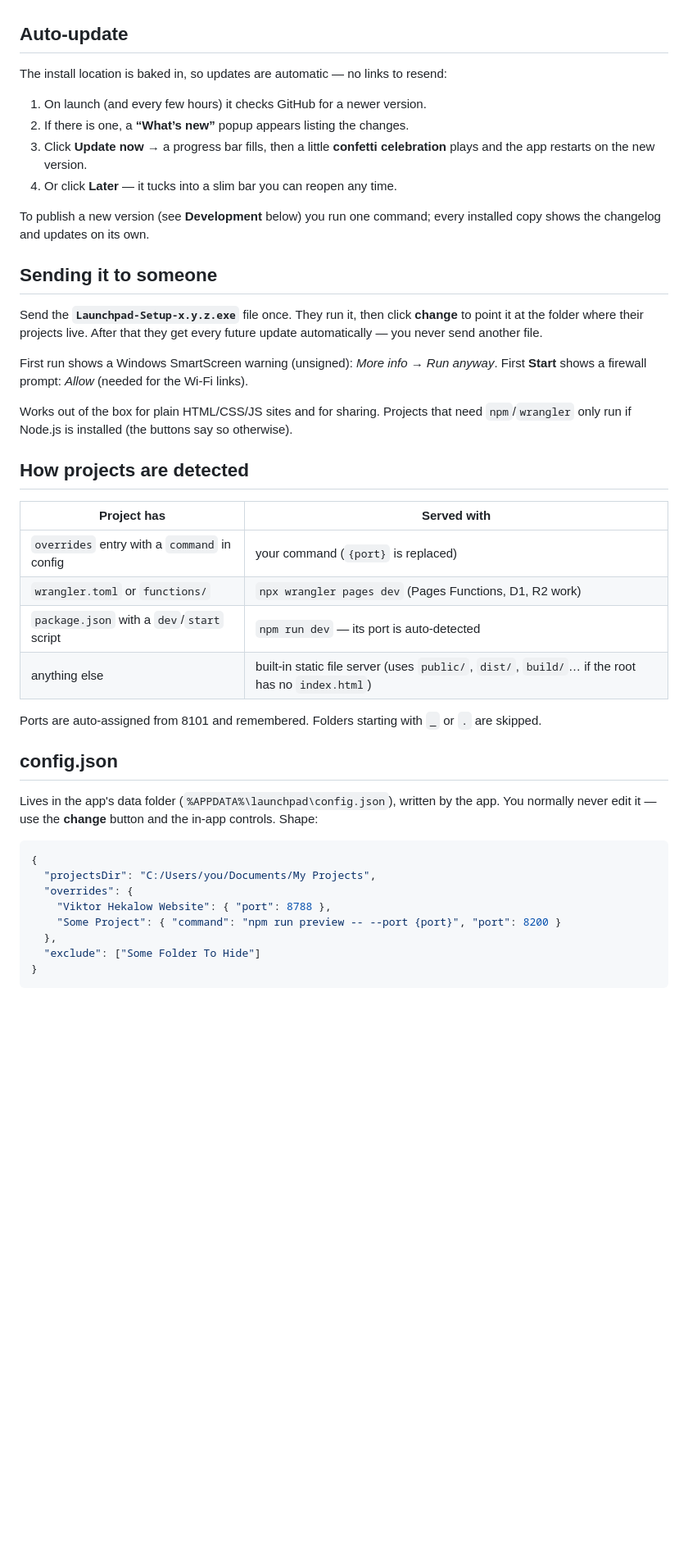
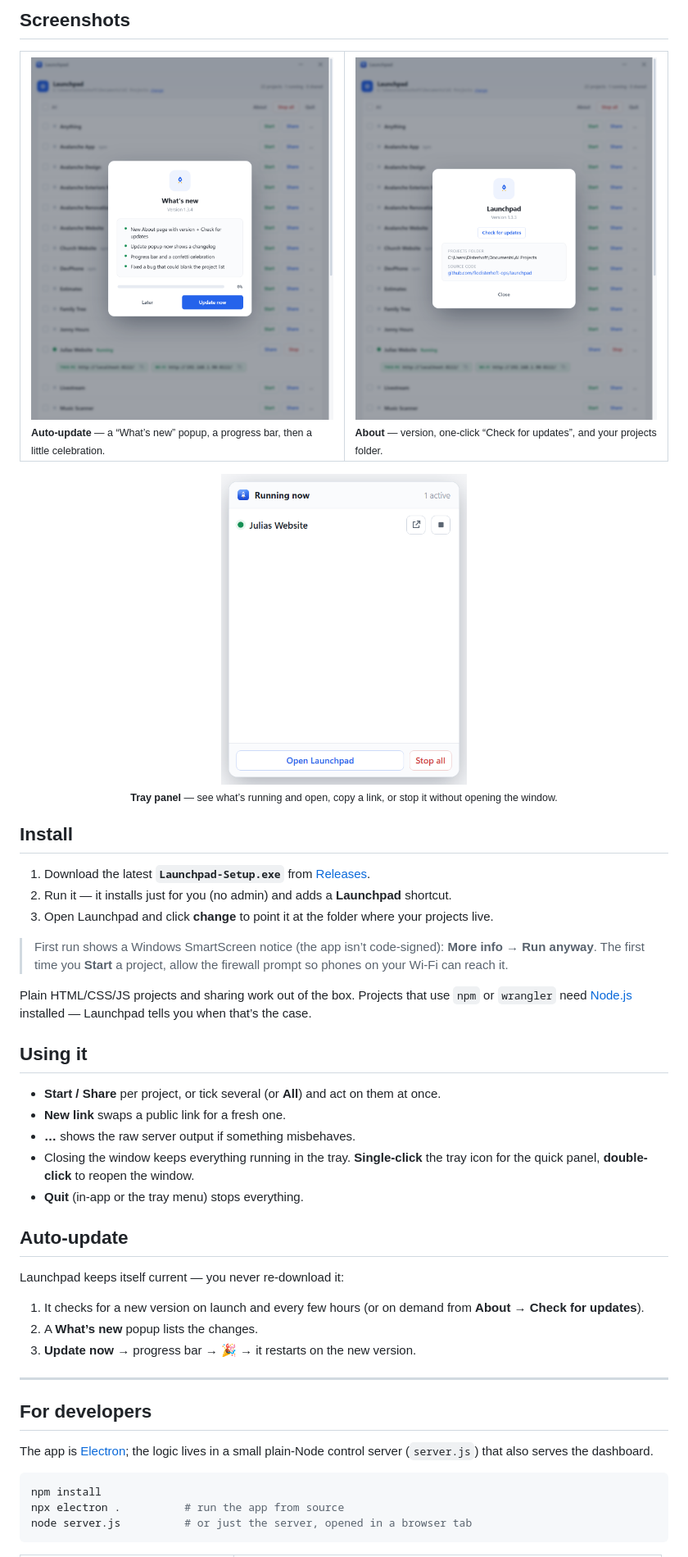
Before and after one commit to startwithwater/launchpad, a Markdown page: README.md, the part around one of its changes. Shown at 82% size. Drawn GitHub-style; pictures changed too: assets/about.png (added), assets/tray.png (added), assets/update.png (added); blank space fills up the shorter version.

````diff
--- a/README.md
+++ b/README.md
@@ -30,56 +44,64 @@ New folders appear automatically. The projects folder is remembered.
+## Screenshots
+
+<div align="center">
+
+<table>
+<tr>
+<td width="50%"><img src="assets/update.png" alt="Update popup with changelog"><br><sub><b>Auto-update</b> — a “What’s new” popup, a progress bar, then a little celebration.</sub></td>
+<td width="50%"><img src="assets/about.png" alt="About panel"><br><sub><b>About</b> — version, one-click “Check for updates”, and your projects folder.</sub></td>
+</tr>
+</table>
+
+<img src="assets/tray.png" width="300" alt="Tray quick panel">
+
+<sub><b>Tray panel</b> — see what’s running and open, copy a link, or stop it without opening the window.</sub>
+
+</div>
+
+## Install
+
+1. Download the latest **`Launchpad-Setup.exe`** from
+   [Releases](https://github.com/flodisterhoft-ops/launchpad/releases/latest).
+2. Run it — it installs just for you (no admin) and adds a **Launchpad** shortcut.
+3. Open Launchpad and click **change** to point it at the folder where your
+   projects live.
+
+> First run shows a Windows SmartScreen notice (the app isn’t code-signed):
+> **More info → Run anyway**. The first time you **Start** a project, allow the
+> firewall prompt so phones on your Wi‑Fi can reach it.
+
+Plain HTML/CSS/JS projects and sharing work out of the box. Projects that use
+`npm` or `wrangler` need [Node.js](https://nodejs.org) installed — Launchpad
+tells you when that’s the case.
+
+## Using it
+
+- **Start / Share** per project, or tick several (or **All**) and act on them at once.
+- **New link** swaps a public link for a fresh one.
+- **…** shows the raw server output if something misbehaves.
+- Closing the window keeps everything running in the tray. **Single-click** the
+  tray icon for the quick panel, **double-click** to reopen the window.
+- **Quit** (in-app or the tray menu) stops everything.
 
 ## Auto-update
 
-The install location is baked in, so updates are automatic — no links to resend:
+Launchpad keeps itself current — you never re-download it:
 
-1. On launch (and every few hours) it checks GitHub for a newer version.
-2. If there is one, a **“What’s new”** popup appears listing the changes.
-3. Click **Update now** → a progress bar fills, then a little **confetti
-   celebration** plays and the app restarts on the new version.
-4. Or click **Later** — it tucks into a slim bar you can reopen any time.
+1. It checks for a new version on launch and every few hours (or on demand from
+   **About → Check for updates**).
+2. A **What’s new** popup lists the changes.
+3. **Update now** → progress bar → 🎉 → it restarts on the new version.
 
-To publish a new version (see **Development** below) you run one command; every
-installed copy shows the changelog and updates on its own.
+---
 
-## Sending it to someone
+## For developers
 
-Send the **`Launchpad-Setup-x.y.z.exe`** file once. They run it, then click
-**change** to point it at the folder where their projects live. After that they
-get every future update automatically — you never send another file.
+The app is [Electron](https://www.electronjs.org/); the logic lives in a small
+plain-Node control server (`server.js`) that also serves the dashboard.
 
-First run shows a Windows SmartScreen warning (unsigned): *More info → Run anyway*.
-First **Start** shows a firewall prompt: *Allow* (needed for the Wi-Fi links).
-
-Works out of the box for plain HTML/CSS/JS sites and for sharing. Projects that
-need `npm`/`wrangler` only run if Node.js is installed (the buttons say so
-otherwise).
-
-## How projects are detected
-
-| Project has | Served with |
-|---|---|
-| `overrides` entry with a `command` in config | your command (`{port}` is replaced) |
-| `wrangler.toml` or `functions/` | `npx wrangler pages dev` (Pages Functions, D1, R2 work) |
-| `package.json` with a `dev`/`start` script | `npm run dev` — its port is auto-detected |
-| anything else | built-in static file server (uses `public/`, `dist/`, `build/`… if the root has no `index.html`) |
-
-Ports are auto-assigned from 8101 and remembered. Folders starting with `_` or
-`.` are skipped.
-
-## config.json
-
-Lives in the app's data folder (`%APPDATA%\launchpad\config.json`), written by
-the app. You normally never edit it — use the **change** button and the in-app
-controls. Shape:
-
-```json
-{
-  "projectsDir": "C:/Users/you/Documents/My Projects",
-  "overrides": {
-    "Viktor Hekalow Website": { "port": 8788 },
-    "Some Project": { "command": "npm run preview -- --port {port}", "port": 8200 }
-  },
-  "exclude": ["Some Folder To Hide"]
-}
+```bash
+npm install
+npx electron .          # run the app from source
+node server.js          # or just the server, opened in a browser tab
 ```
 
````
Also changed, not shown: other parts of README.md (+57 -48 lines), assets/dashboard.png (added), assets/icon-256.png (added), 6 other files.
